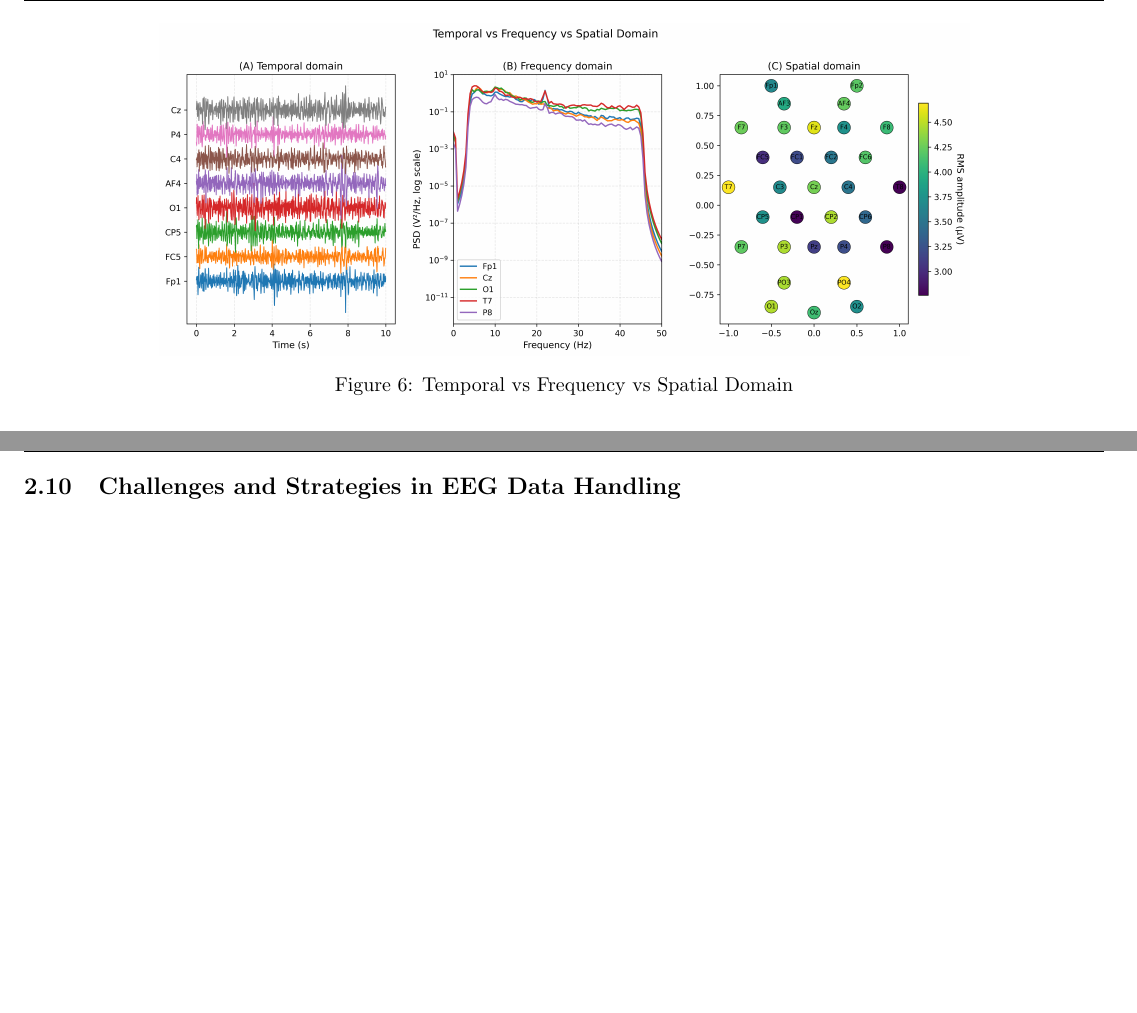
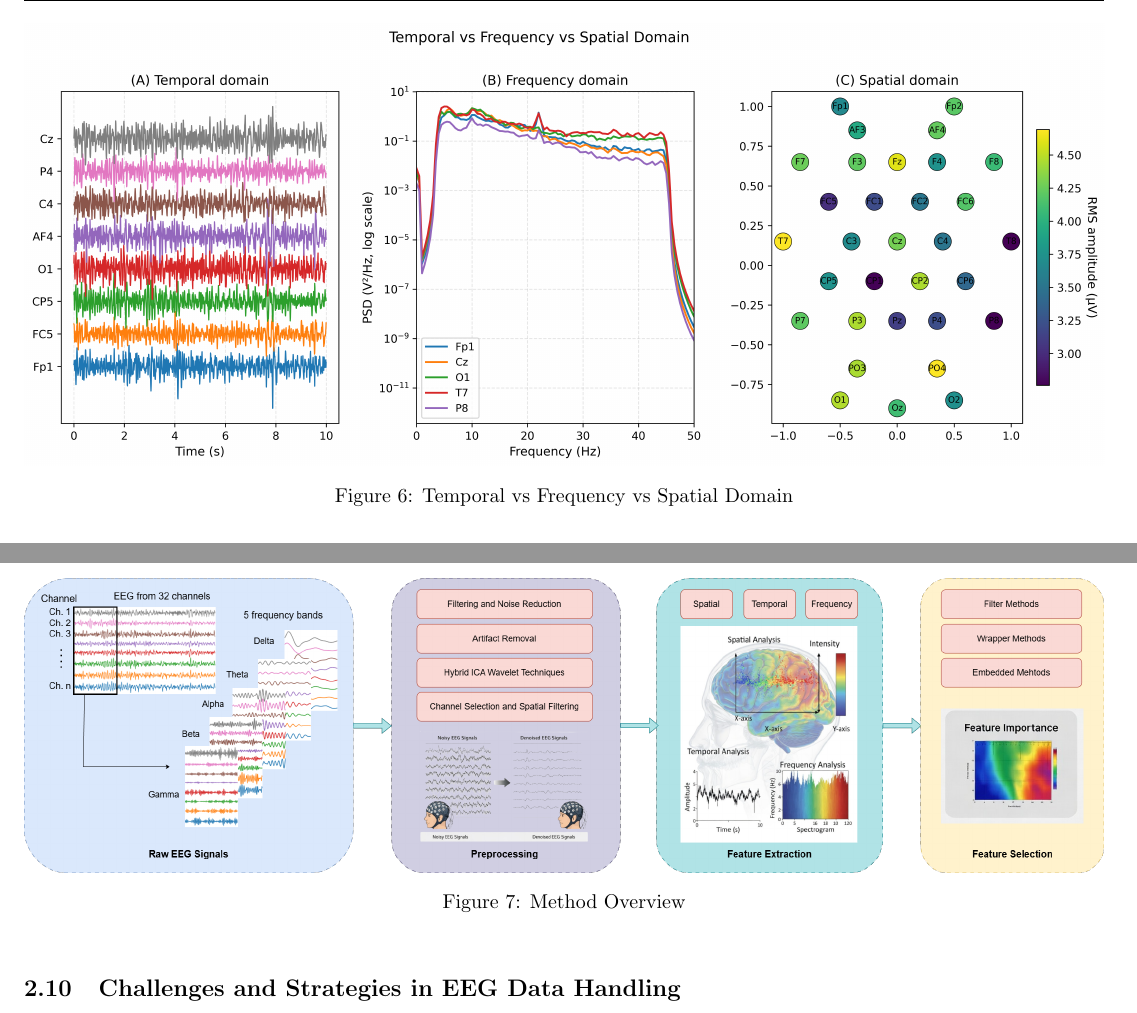
Before and after one commit to ShihabSarar12/EEG-Emotion-Recognition-Paper, a LaTeX document (template.tex): two parts of pages 19 and 27 of 50, joined at a grey line, cut so that both start at the same text, the shorter picture padded with empty space. Compiled offline with pdfLaTeX.

Commit message:
updated preprocessing method overview picture

```diff
--- a/template.tex
+++ b/template.tex
@@ -459,7 +460,7 @@ which is the adjacency matrix for the graph representation of the spatial featur
 
 \begin{figure}
     \centering
-    \includegraphics[width=0.75\linewidth]{pictures/tem_freq_spa.png}
+    \includegraphics[width=\linewidth]{pictures/tem_freq_spa.png}
     \caption{Temporal vs Frequency vs Spatial Domain}
     \label{fig:temp_freq_spatial}
 \end{figure}
@@ -681,6 +682,13 @@ Table~\ref{tab:eeg_feature_selection_summary} summarizes representative feature
 
 Across all categories, a consistent finding is that reducing irrelevant or overlapping EEG features enhances generalization, improves robustness across subjects, and lowers computational burden without sacrificing accuracy. The table therefore reflects a broader research trend toward compact, discriminative, and task-adaptive feature representations, which are essential for scalable and cross-subject emotion recognition systems.
 
+\begin{figure}[htb]
+    \centering
+    \includegraphics[width=\linewidth]{pictures/Method Overview.png}
+    \caption{Method Overview}
+    \label{fig:method}
+\end{figure}
+
 \subsection{Challenges and Strategies in EEG Data Handling}
 Single-modal EEG emotion recognition remains constrained by practical data-handling issues that directly influence generalization, reproducibility, and deployment. Two recurring bottlenecks are (i) redundant or weakly informative feature sets that inflate model capacity requirements and (ii) limited labeled samples that encourage overfitting and unstable training. Recent work, therefore, treats data handling as a co-design problem, where feature selection, augmentation, and generation are integrated into the learning pipeline rather than being optional post-processing steps.
 
```
Also changed, not shown: pictures/Method Overview.png (added), pictures/Modalities.png, pictures/feature_importance.jpg (added), pictures/feature_selection.jpg (added), template.tex (4 more changed lines), 12 other files.
